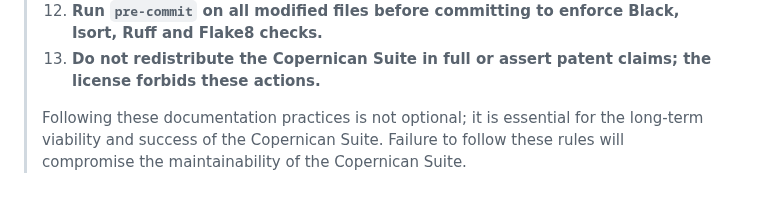
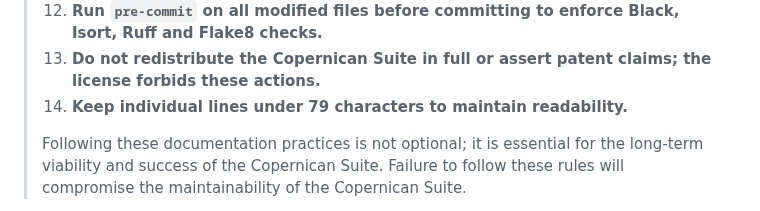
Before and after one commit to apostolovbg/copernican, a Markdown page: README.md, the part around the change. GitHub-like rendering.

Commit message:
docs: add 79-character line length rule

```diff
--- a/README.md
+++ b/README.md
@@ -426,6 +426,7 @@ See `CHANGELOG.md` for complete version history.
 > 11. **Use raw strings or escape backslashes explicitly to avoid invalid escape sequence warnings in docstrings or string literals.**
 > 12. **Run `pre-commit` on all modified files before committing to enforce Black, Isort, Ruff and Flake8 checks.**
 > 13. **Do not redistribute the Copernican Suite in full or assert patent claims; the license forbids these actions.**
+> 14. **Keep individual lines under 79 characters to maintain readability.**
 >
 > Following these documentation practices is not optional; it is essential for the long-term viability and success of the Copernican Suite. Failure to follow these rules will compromise the maintainability of the Copernican Suite.
 
```
Also changed, not shown: AGENTS.md (+1 -0 lines), CHANGELOG.md (+1 -0 lines).
